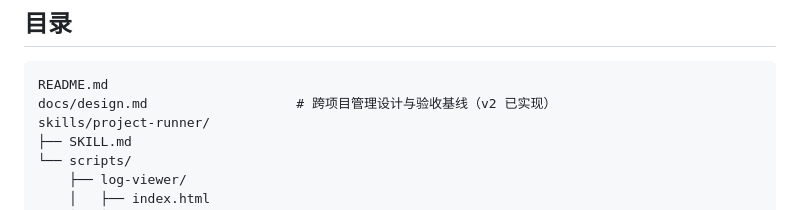
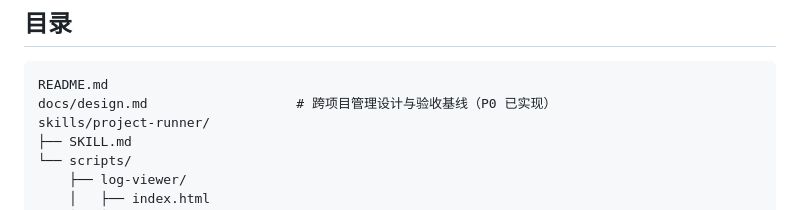
Before and after one commit to duyiliu/agent-app-manager, a Markdown page: README.md, the part around the change. Drawn GitHub-style.

Commit message:
docs(readme): 目录注释改用 P0 已实现表述

````diff
--- a/README.md
+++ b/README.md
@@ -30,7 +30,7 @@ npx skills add duyiliu/project-runner --skill project-runner -g
 
 ```text
 README.md
-docs/design.md                   # 跨项目管理设计与验收基线（v2 已实现）
+docs/design.md                   # 跨项目管理设计与验收基线（P0 已实现）
 skills/project-runner/
 ├── SKILL.md
 └── scripts/
````
